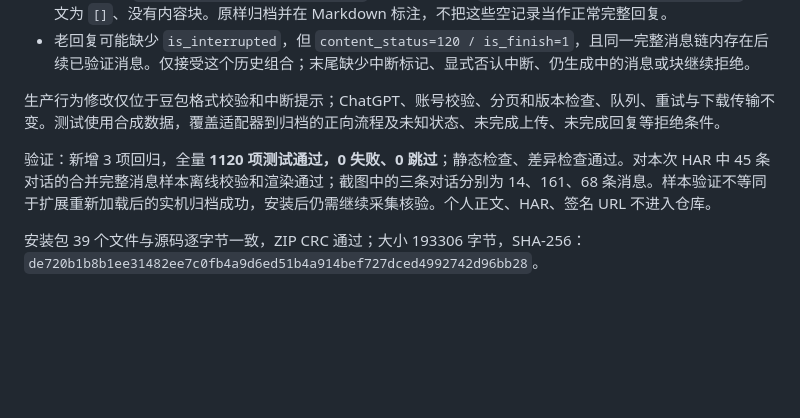
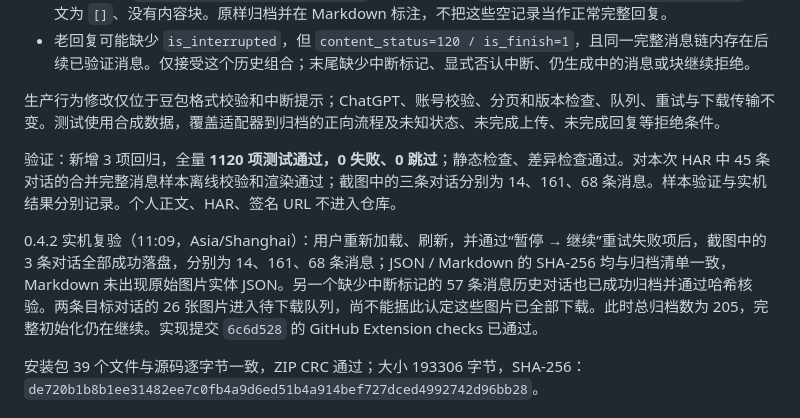
Before and after one commit to SmallCream/ai-memory-collector, a Markdown page: docs/validation.md, the part around the change. GitHub-like rendering; blank space fills up the shorter version.

Commit message:
docs: verify previously blocked Doubao conversations archive successfully

```diff
--- a/docs/validation.md
+++ b/docs/validation.md
@@ -10,7 +10,9 @@
 
 生产行为修改仅位于豆包格式校验和中断提示；ChatGPT、账号校验、分页和版本检查、队列、重试与下载传输不变。测试使用合成数据，覆盖适配器到归档的正向流程及未知状态、未完成上传、未完成回复等拒绝条件。
 
-验证：新增 3 项回归，全量 **1120 项测试通过，0 失败、0 跳过**；静态检查、差异检查通过。对本次 HAR 中 45 条对话的合并完整消息样本离线校验和渲染通过；截图中的三条对话分别为 14、161、68 条消息。样本验证不等同于扩展重新加载后的实机归档成功，安装后仍需继续采集核验。个人正文、HAR、签名 URL 不进入仓库。
+验证：新增 3 项回归，全量 **1120 项测试通过，0 失败、0 跳过**；静态检查、差异检查通过。对本次 HAR 中 45 条对话的合并完整消息样本离线校验和渲染通过；截图中的三条对话分别为 14、161、68 条消息。样本验证与实机结果分别记录。个人正文、HAR、签名 URL 不进入仓库。
+
+0.4.2 实机复验（11:09，Asia/Shanghai）：用户重新加载、刷新，并通过“暂停 → 继续”重试失败项后，截图中的 3 条对话全部成功落盘，分别为 14、161、68 条消息；JSON / Markdown 的 SHA-256 均与归档清单一致，Markdown 未出现原始图片实体 JSON。另一个缺少中断标记的 57 条消息历史对话也已成功归档并通过哈希核验。两条目标对话的 26 张图片进入待下载队列，尚不能据此认定这些图片已全部下载。此时总归档数为 205，完整初始化仍在继续。实现提交 `6c6d528` 的 GitHub Extension checks 已通过。
 
 安装包 39 个文件与源码逐字节一致，ZIP CRC 通过；大小 193306 字节，SHA-256：`de720b1b8b1ee31482ee7c0fb4a9d6ed51b4a914bef727dced4992742d96bb28`。
 
```
